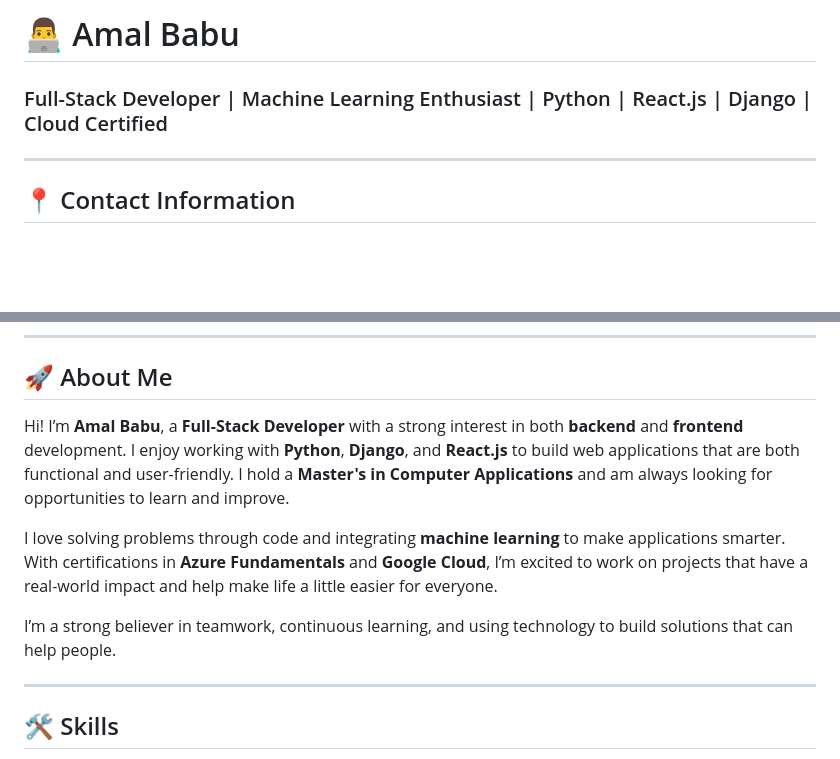
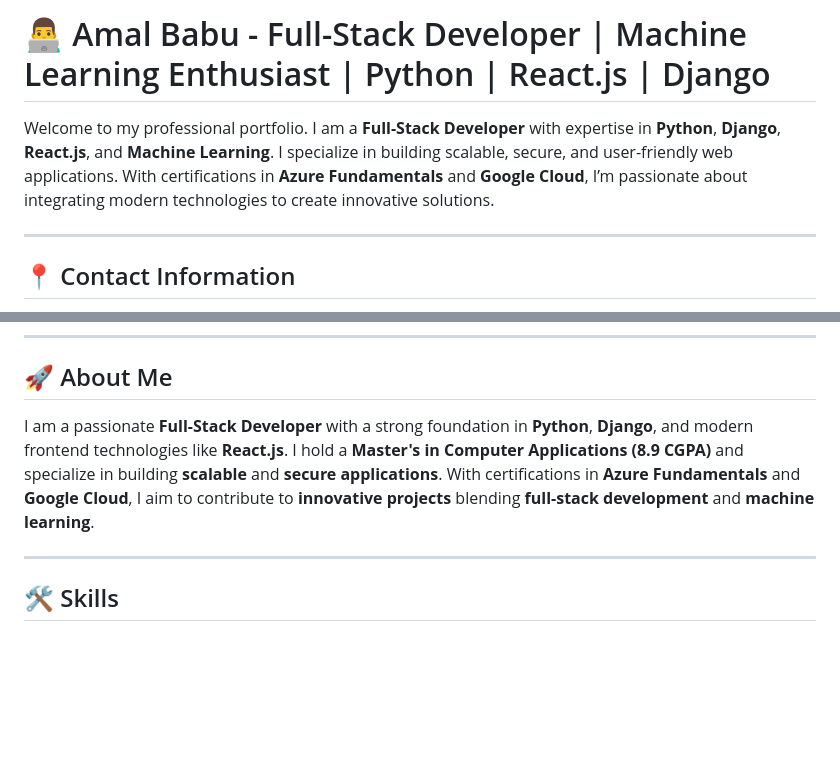
Before and after one commit to amal-babu-git/amal-babu-git, a Markdown page: README.md, 2 parts joined by grey strips. GitHub-like rendering; blank space fills up the shorter version.

```diff
--- a/README.md
+++ b/README.md
@@ -1,6 +1,6 @@
-# 👨‍💻 Amal Babu
+# 👨‍💻 Amal Babu - Full-Stack Developer | Machine Learning Enthusiast | Python | React.js | Django
 
-### Full-Stack Developer | Machine Learning Enthusiast | Python | React.js | Django | Cloud Certified
+Welcome to my professional portfolio. I am a **Full-Stack Developer** with expertise in **Python**, **Django**, **React.js**, and **Machine Learning**. I specialize in building scalable, secure, and user-friendly web applications. With certifications in **Azure Fundamentals** and **Google Cloud**, I’m passionate about integrating modern technologies to create innovative solutions.
 
 ---
 
@@ -19,11 +19,7 @@
 
 ## 🚀 About Me
 
-Hi! I’m **Amal Babu**, a **Full-Stack Developer** with a strong interest in both **backend** and **frontend** development. I enjoy working with **Python**, **Django**, and **React.js** to build web applications that are both functional and user-friendly. I hold a **Master's in Computer Applications** and am always looking for opportunities to learn and improve.
-
-I love solving problems through code and integrating **machine learning** to make applications smarter. With certifications in **Azure Fundamentals** and **Google Cloud**, I’m excited to work on projects that have a real-world impact and help make life a little easier for everyone.
-
-I’m a strong believer in teamwork, continuous learning, and using technology to build solutions that can help people.
+I am a passionate **Full-Stack Developer** with a strong foundation in **Python**, **Django**, and modern frontend technologies like **React.js**. I hold a **Master's in Computer Applications (8.9 CGPA)** and specialize in building **scalable** and **secure applications**. With certifications in **Azure Fundamentals** and **Google Cloud**, I aim to contribute to **innovative projects** blending **full-stack development** and **machine learning**.
 
 ---
 
```
Also changed, not shown: other parts of README.md (+20 -20 lines).
